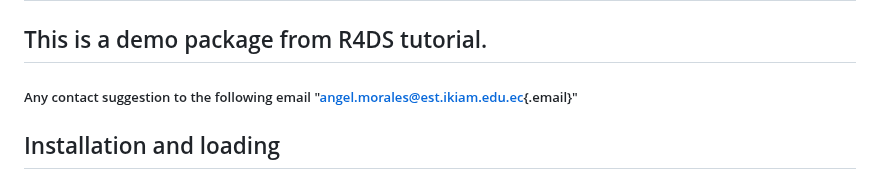
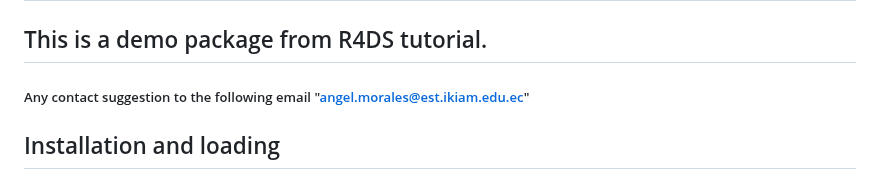
Before and after one commit to RicardoMorales2001/FuncionesRST, a Markdown page: README.md, the part around the change. GitHub-like rendering.

Commit message:
Update README.md
cambios

```diff
--- a/README.md
+++ b/README.md
@@ -6,7 +6,7 @@
 
 ## This is a demo package from R4DS tutorial.
 
-##### Any contact suggestion to the following email "[angel.morales\@est.ikiam.edu.ec](mailto:angel.morales@est.ikiam.edu.ec){.email}"
+##### Any contact suggestion to the following email "[angel.morales\@est.ikiam.edu.ec](mailto:angel.morales@est.ikiam.edu.ec)"
 
 ## Installation and loading
 
```
